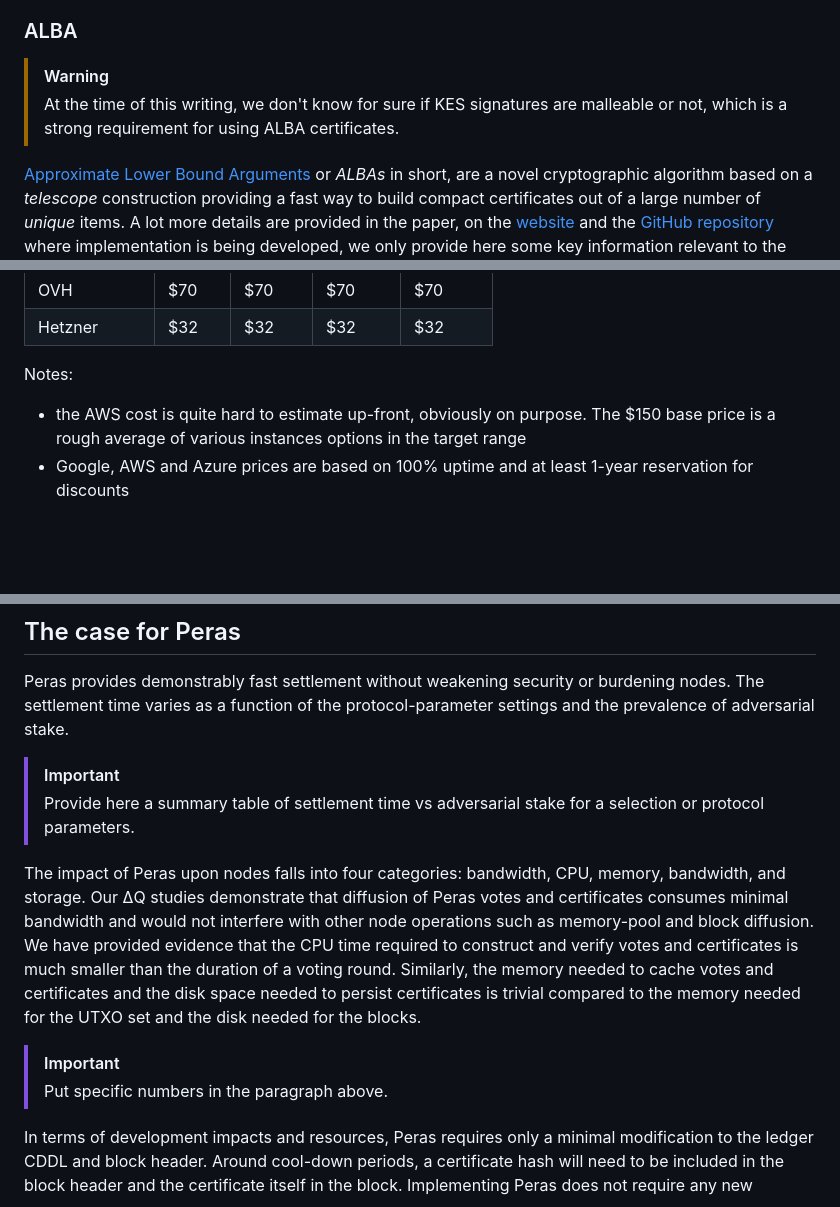
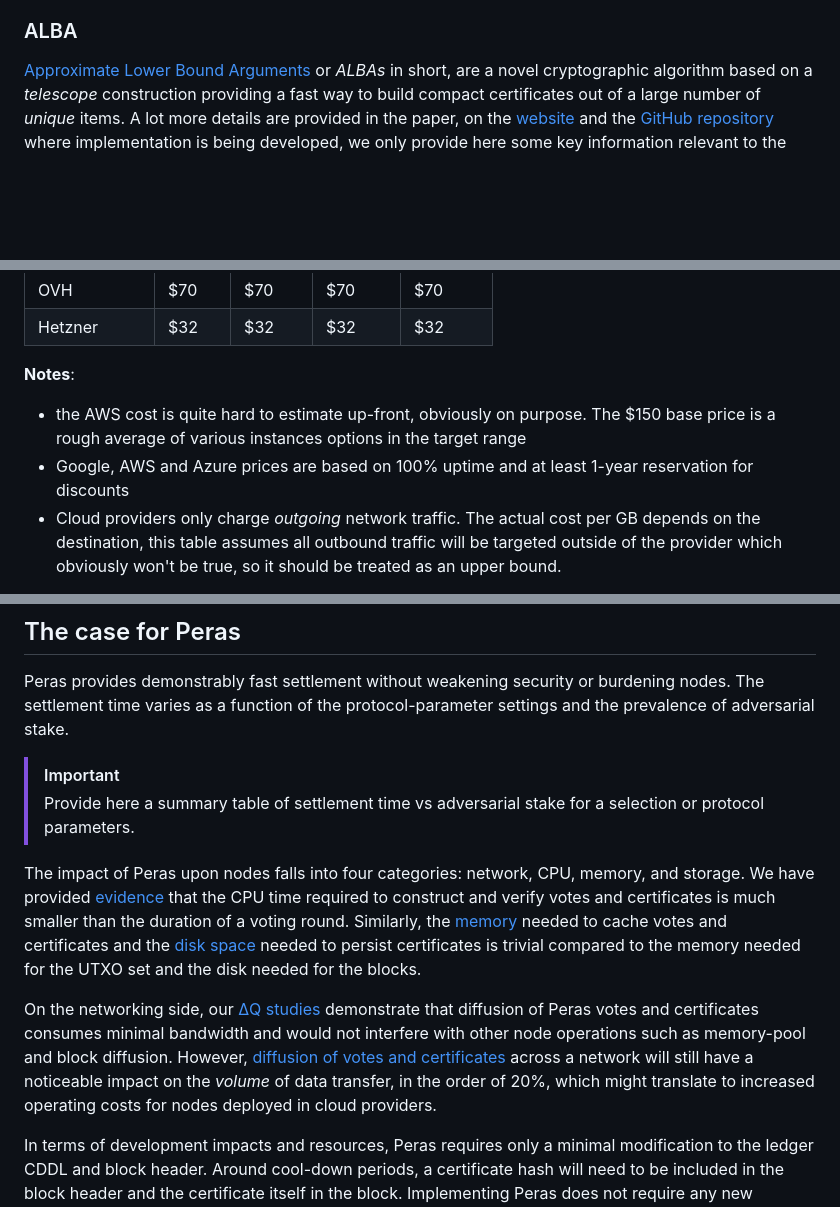
Before and after one commit to input-output-hk/peras-design, a Markdown page: site/reports/tech-report-2.md, 3 parts joined by grey strips. GitHub-like rendering; blank space fills up the shorter version.

```diff
--- a/site/reports/tech-report-2.md
+++ b/site/reports/tech-report-2.md
@@ -229,9 +229,6 @@ Mithril certificates have the following features:
 
 ### ALBA
 
-> [!WARNING]
-> At the time of this writing, we don't know for sure if KES signatures are malleable or not, which is a strong requirement for using ALBA certificates.
-
 [Approximate Lower Bound Arguments](https://iohk.io/en/research/library/papers/approximate-lower-bound-arguments/) or _ALBAs_ in short, are a novel cryptographic algorithm based on a _telescope_ construction providing a fast way to build compact certificates out of a large number of _unique_ items. A lot more details are provided in the paper, on the [website](https://alba.cardano-scaling.org) and the [GitHub repository](https://github.com/cardano-scaling/alba) where implementation is being developed, we only provide here some key information relevant to the use of ALBAs in Peras.
 
 #### Proving & Verification time
@@ -1001,8 +1015,9 @@ Comparison table in USD/mo for different outgoing data transfer volumes expresse
 | OVH          | $70    | $70    | $70     | $70     |
 | Hetzner      | $32    | $32    | $32     | $32     |
 
-Notes:
+**Notes**:
 
 * the AWS cost is quite hard to estimate up-front, obviously on purpose. The $150 base price is a rough average of various instances options in the target range
 * Google, AWS and Azure prices are based on 100% uptime and at least 1-year reservation for discounts
+* Cloud providers only charge _outgoing_ network traffic. The actual cost per GB depends on the destination, this table assumes all outbound traffic will be targeted outside of the provider which obviously won't be true, so it should be treated as an upper bound.
 
@@ -1023,10 +1051,9 @@ Peras provides demonstrably fast settlement without weakening security or burden
 > [!IMPORTANT]
 > Provide here a summary table of settlement time vs adversarial stake for a selection or protocol parameters.
 
-The impact of Peras upon nodes falls into four categories: bandwidth, CPU, memory, bandwidth, and storage. Our ΔQ studies demonstrate that diffusion of Peras votes and certificates consumes minimal bandwidth and would not interfere with other node operations such as memory-pool and block diffusion. We have provided evidence that the CPU time required to construct and verify votes and certificates is much smaller than the duration of a voting round. Similarly, the memory needed to cache votes and certificates and the disk space needed to persist certificates is trivial compared to the memory needed for the UTXO set and the disk needed for the blocks.
+The impact of Peras upon nodes falls into four categories: network, CPU, memory, and storage. We have provided [evidence](#votes--certificates) that the CPU time required to construct and verify votes and certificates is much smaller than the duration of a voting round. Similarly, the [memory](#memory) needed to cache votes and certificates and the [disk space](#persistent-storage) needed to persist certificates is trivial compared to the memory needed for the UTXO set and the disk needed for the blocks.
 
-> [!IMPORTANT]
-> Put specific numbers in the paragraph above.
+On the networking side, our [ΔQ studies](#vote-diffusion) demonstrate that diffusion of Peras votes and certificates consumes minimal bandwidth and would not interfere with other node operations such as memory-pool and block diffusion. However, [diffusion of votes and certificates](#network-traffic) across a network will still have a noticeable impact on the _volume_ of data transfer, in the order of 20%, which might translate to increased operating costs for nodes deployed in cloud providers.
 
 In terms of development impacts and resources, Peras requires only a minimal modification to the ledger CDDL and block header. Around cool-down periods, a certificate hash will need to be included in the block header and the certificate itself in the block. Implementing Peras does not require any new cryptographic keys, as the existing VRF/KES will be leveraged. It will require an implementation of the ALBA algorithm for creating certificates. It does require a new mini-protocol for diffusion of votes and certificates. The node's logic for computing the chain weight needs to be modified to account for the boosts provided by certificates. Nodes will have to persist all certificates and will have to cache unexpired votes. They will need a thread (or equivalent) for verifying votes and certificates. Peras only interacts with Genesis and Leios in the chain-selection function and it is compatible with the historical evolution of the blockchain. A node-level specification and conformance test will also need to be written.
 
```
Also changed, not shown: other parts of site/reports/tech-report-2.md (+39 -9 lines).
